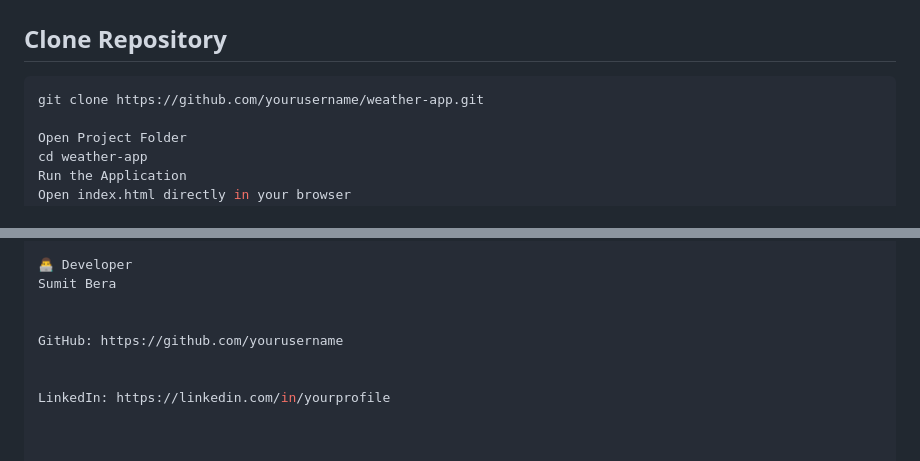
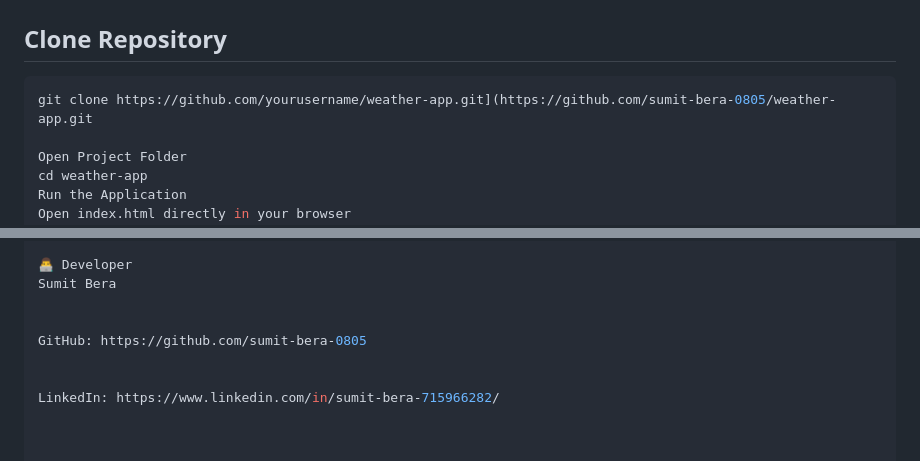
Before and after one commit to sumit-bera-0805/Weather-App, a Markdown page: README.md, 2 parts joined by grey strips. Rendered like a GitHub page.

````diff
--- a/README.md
+++ b/README.md
@@ -59,7 +59,7 @@ This Weather App delivers live weather insights for cities worldwide using the O
 ## Clone Repository
 
 ```bash
-git clone https://github.com/yourusername/weather-app.git
+git clone https://github.com/yourusername/weather-app.git](https://github.com/sumit-bera-0805/weather-app.git
 
 Open Project Folder
 cd weather-app
@@ -94,10 +94,10 @@ Dark & Light Theme
 Sumit Bera
 
 
-GitHub: https://github.com/yourusername
+GitHub: https://github.com/sumit-bera-0805
 
 
-LinkedIn: https://linkedin.com/in/yourprofile
+LinkedIn: https://www.linkedin.com/in/sumit-bera-715966282/
 
 
 
````
